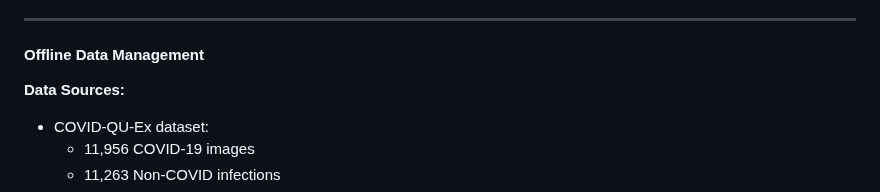
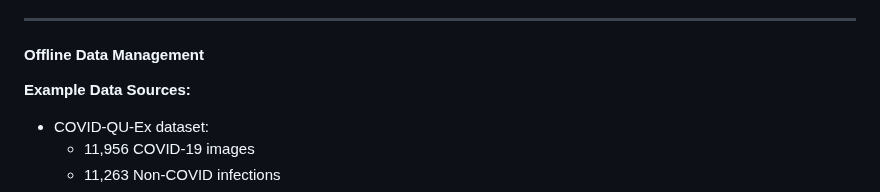
Before and after one commit to ZBW-P/MLOP-Med_Image_Pred, a Markdown page: README.md, the part around the change. GitHub-like rendering.

```diff
--- a/README.md
+++ b/README.md
@@ -309,7 +309,7 @@ MLflow will be used for experiment tracking:
 
 #### Offline Data Management
 
-**Data Sources:**
+**Example Data Sources:**
 - COVID-QU-Ex dataset:
   - 11,956 COVID-19 images
   - 11,263 Non-COVID infections
```
